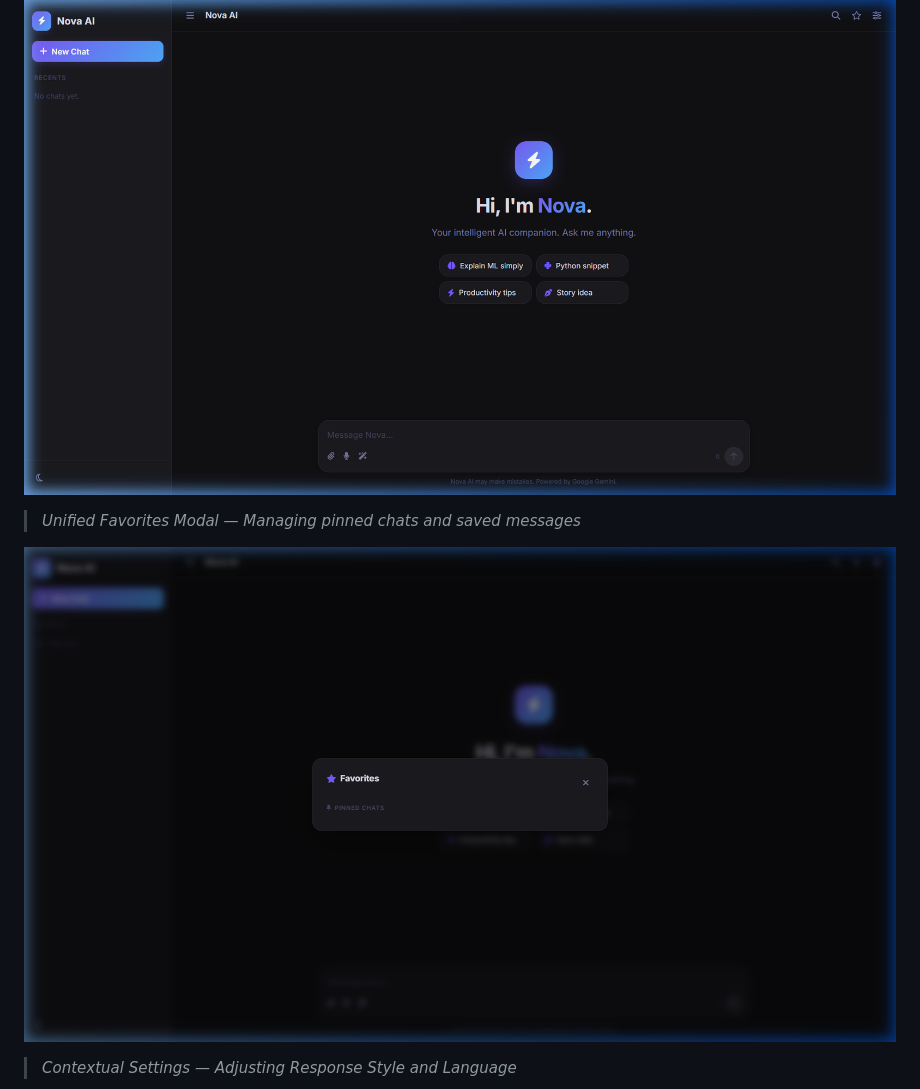
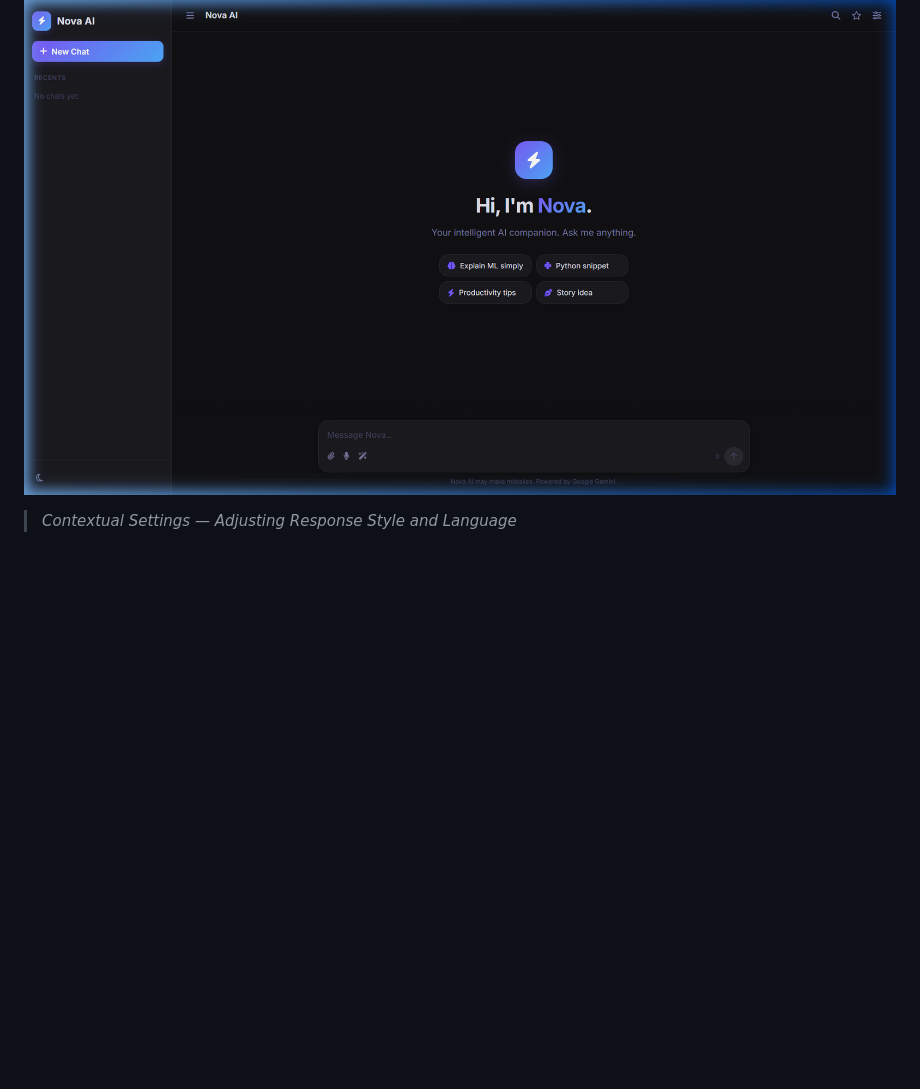
Before and after one commit to K4izox/HACKTIV8-Project, a Markdown page: README.md, the part around the change. GitHub-like rendering; blank space fills up the shorter version.

Commit message:
docs: user updated README to remove favorites screenshot

```diff
--- a/README.md
+++ b/README.md
@@ -58,10 +58,6 @@
 > *Main Interface — Premium Dark Mode*
 
 ![Nova AI Main View](static/screenshots/main_view.png)
-
-> *Unified Favorites Modal — Managing pinned chats and saved messages*
-
-![Nova AI Favorites](static/screenshots/favorites_modal.png)
 
 > *Contextual Settings — Adjusting Response Style and Language*
 
```
